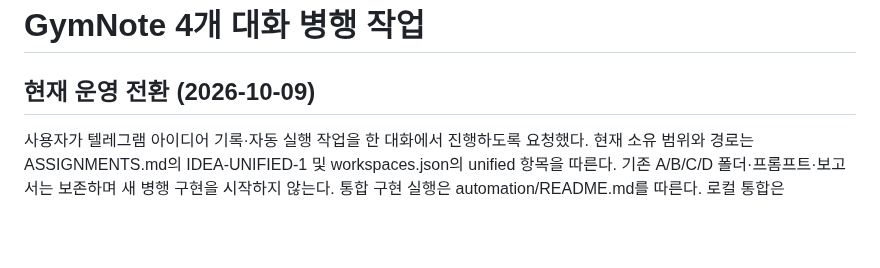
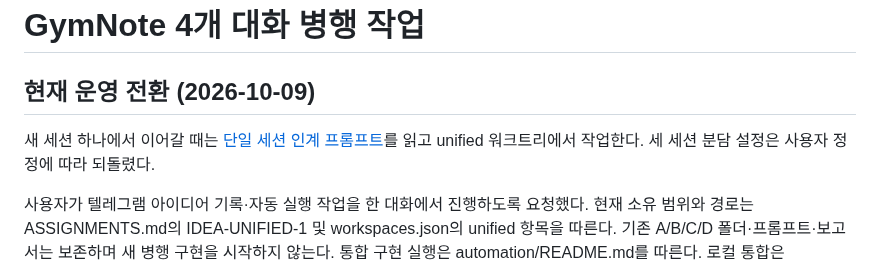
Before and after one commit to iasanullweb-maker/GymNote, a Markdown page: docs/parallel-work/GUIDE.md, the part around the change. Drawn GitHub-style; blank space fills up the shorter version.

Commit message:
docs: hand off Telegram automation to one new session [skip ci]

```diff
--- a/docs/parallel-work/GUIDE.md
+++ b/docs/parallel-work/GUIDE.md
@@ -1,6 +1,8 @@
 # GymNote 4개 대화 병행 작업
 
 ## 현재 운영 전환 (2026-10-09)
+
+새 세션 하나에서 이어갈 때는 [단일 세션 인계 프롬프트](prompts/NEW_SESSION.md)를 읽고 unified 워크트리에서 작업한다. 세 세션 분담 설정은 사용자 정정에 따라 되돌렸다.
 
 사용자가 텔레그램 아이디어 기록·자동 실행 작업을 한 대화에서 진행하도록 요청했다. 현재 소유 범위와 경로는 ASSIGNMENTS.md의 IDEA-UNIFIED-1 및 workspaces.json의 unified 항목을 따른다. 기존 A/B/C/D 폴더·프롬프트·보고서는 보존하며 새 병행 구현을 시작하지 않는다. 통합 구현 실행은 automation/README.md를 따른다. 로컬 통합은 `scripts/parallel_work.ps1 -Mode Integrate -Unified`로 같은 UX 통합 잠금을 사용한다. 아래 문서는 이전 병행 준비 이력이다.
 
```
Also changed, not shown: 1 other file.
